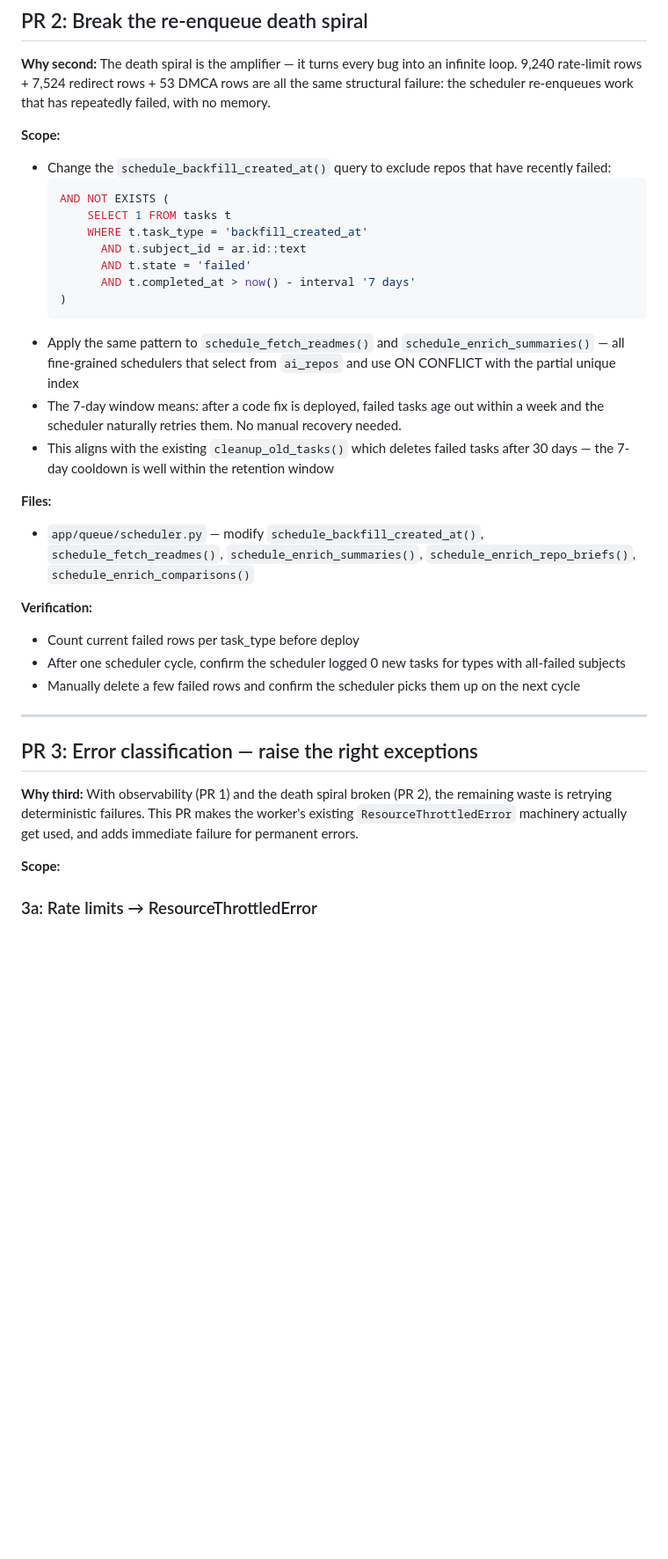
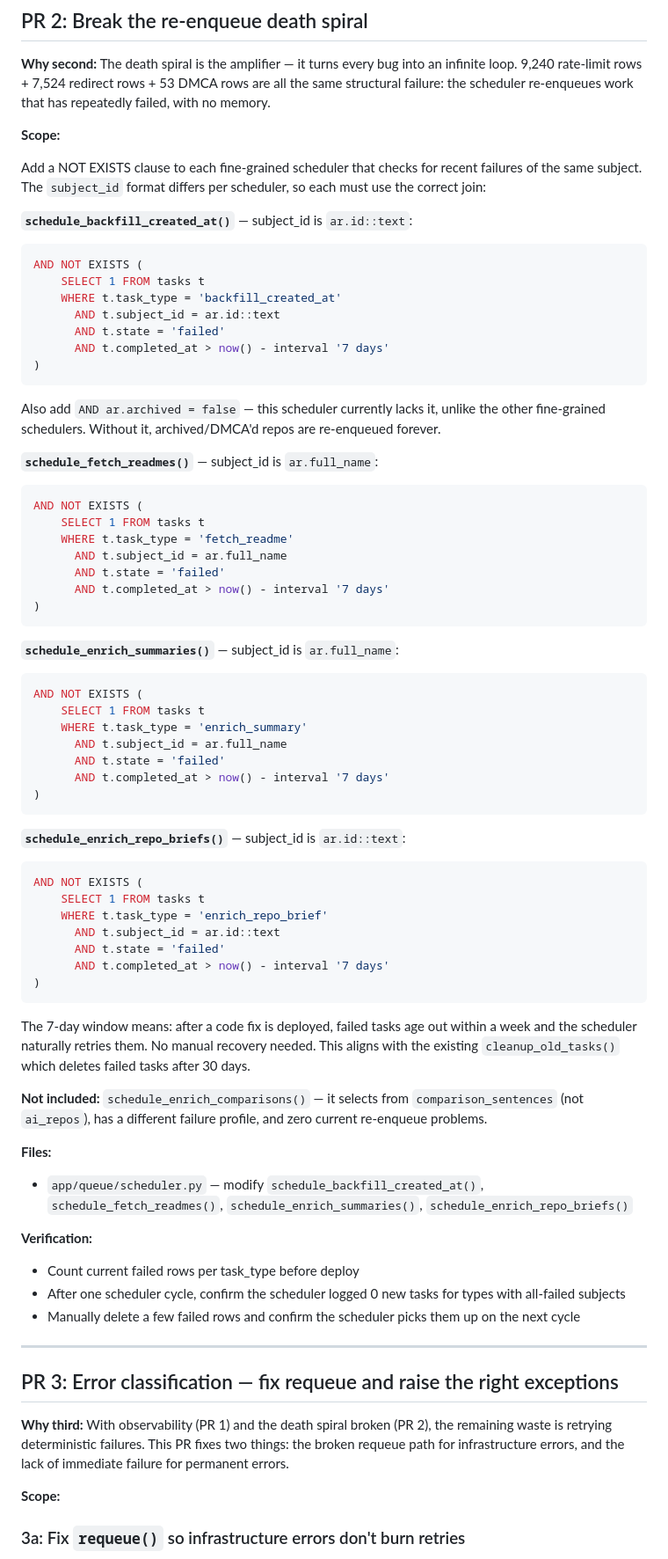
Before and after one commit to grahamrowe82/pt-edge, a Markdown page: docs/worker-fix-plan.md, the part around one of its changes. Shown at 88% size. GitHub-like rendering; blank space fills up the shorter version.

````diff
--- a/docs/worker-fix-plan.md
+++ b/docs/worker-fix-plan.md
@@ -42,22 +42,61 @@
 **Why second:** The death spiral is the amplifier — it turns every bug into an infinite loop. 9,240 rate-limit rows + 7,524 redirect rows + 53 DMCA rows are all the same structural failure: the scheduler re-enqueues work that has repeatedly failed, with no memory.
 
 **Scope:**
-- Change the `schedule_backfill_created_at()` query to exclude repos that have recently failed:
-  ```sql
-  AND NOT EXISTS (
-      SELECT 1 FROM tasks t
-      WHERE t.task_type = 'backfill_created_at'
-        AND t.subject_id = ar.id::text
-        AND t.state = 'failed'
-        AND t.completed_at > now() - interval '7 days'
-  )
-  ```
-- Apply the same pattern to `schedule_fetch_readmes()` and `schedule_enrich_summaries()` — all fine-grained schedulers that select from `ai_repos` and use ON CONFLICT with the partial unique index
-- The 7-day window means: after a code fix is deployed, failed tasks age out within a week and the scheduler naturally retries them. No manual recovery needed.
-- This aligns with the existing `cleanup_old_tasks()` which deletes failed tasks after 30 days — the 7-day cooldown is well within the retention window
+
+Add a NOT EXISTS clause to each fine-grained scheduler that checks for recent failures of the same subject. The `subject_id` format differs per scheduler, so each must use the correct join:
+
+**`schedule_backfill_created_at()`** — subject_id is `ar.id::text`:
+```sql
+AND NOT EXISTS (
+    SELECT 1 FROM tasks t
+    WHERE t.task_type = 'backfill_created_at'
+      AND t.subject_id = ar.id::text
+      AND t.state = 'failed'
+      AND t.completed_at > now() - interval '7 days'
+)
+```
+
+Also add `AND ar.archived = false` — this scheduler currently lacks it, unlike the other fine-grained schedulers. Without it, archived/DMCA'd repos are re-enqueued forever.
+
+**`schedule_fetch_readmes()`** — subject_id is `ar.full_name`:
+```sql
+AND NOT EXISTS (
+    SELECT 1 FROM tasks t
+    WHERE t.task_type = 'fetch_readme'
+      AND t.subject_id = ar.full_name
+      AND t.state = 'failed'
+      AND t.completed_at > now() - interval '7 days'
+)
+```
+
+**`schedule_enrich_summaries()`** — subject_id is `ar.full_name`:
+```sql
+AND NOT EXISTS (
+    SELECT 1 FROM tasks t
+    WHERE t.task_type = 'enrich_summary'
+      AND t.subject_id = ar.full_name
+      AND t.state = 'failed'
+      AND t.completed_at > now() - interval '7 days'
+)
+```
+
+**`schedule_enrich_repo_briefs()`** — subject_id is `ar.id::text`:
+```sql
+AND NOT EXISTS (
+    SELECT 1 FROM tasks t
+    WHERE t.task_type = 'enrich_repo_brief'
+      AND t.subject_id = ar.id::text
+      AND t.state = 'failed'
+      AND t.completed_at > now() - interval '7 days'
+)
+```
+
+The 7-day window means: after a code fix is deployed, failed tasks age out within a week and the scheduler naturally retries them. No manual recovery needed. This aligns with the existing `cleanup_old_tasks()` which deletes failed tasks after 30 days.
+
+**Not included:** `schedule_enrich_comparisons()` — it selects from `comparison_sentences` (not `ai_repos`), has a different failure profile, and zero current re-enqueue problems.
 
 **Files:**
-- `app/queue/scheduler.py` — modify `schedule_backfill_created_at()`, `schedule_fetch_readmes()`, `schedule_enrich_summaries()`, `schedule_enrich_repo_briefs()`, `schedule_enrich_comparisons()`
+- `app/queue/scheduler.py` — modify `schedule_backfill_created_at()`, `schedule_fetch_readmes()`, `schedule_enrich_summaries()`, `schedule_enrich_repo_briefs()`
 
 **Verification:**
 - Count current failed rows per task_type before deploy
@@ -66,11 +105,11 @@
 
 ---
 
-## PR 3: Error classification — raise the right exceptions
+## PR 3: Error classification — fix requeue and raise the right exceptions
 
-**Why third:** With observability (PR 1) and the death spiral broken (PR 2), the remaining waste is retrying deterministic failures. This PR makes the worker's existing `ResourceThrottledError` machinery actually get used, and adds immediate failure for permanent errors.
+**Why third:** With observability (PR 1) and the death spiral broken (PR 2), the remaining waste is retrying deterministic failures. This PR fixes two things: the broken requeue path for infrastructure errors, and the lack of immediate failure for permanent errors.
 
 **Scope:**
 
-### 3a: Rate limits → ResourceThrottledError
+### 3a: Fix `requeue()` so infrastructure errors don't burn retries
 
````
Also changed, not shown: other parts of docs/worker-fix-plan.md (+156 -153 lines).
